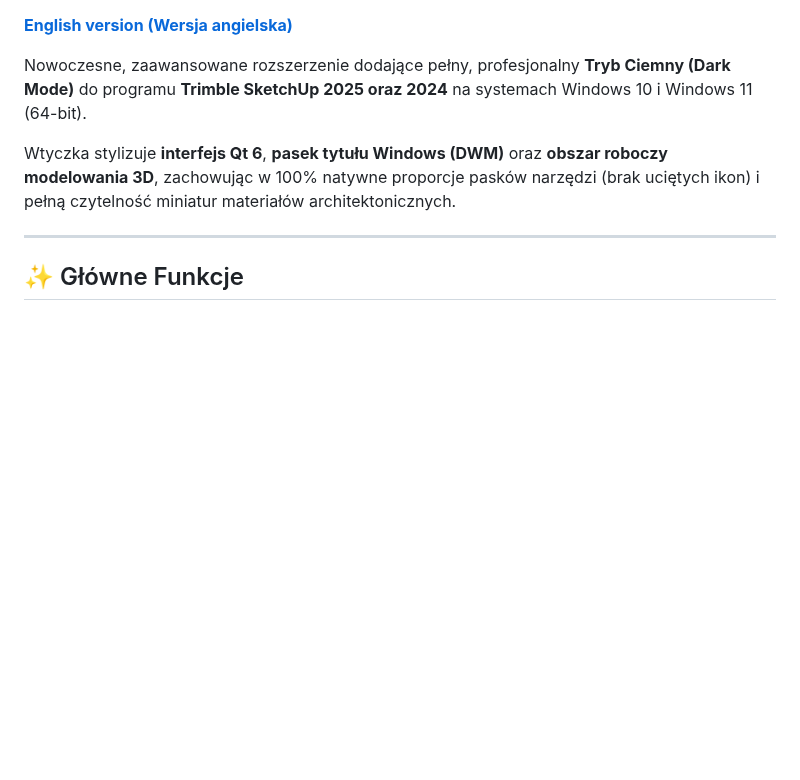
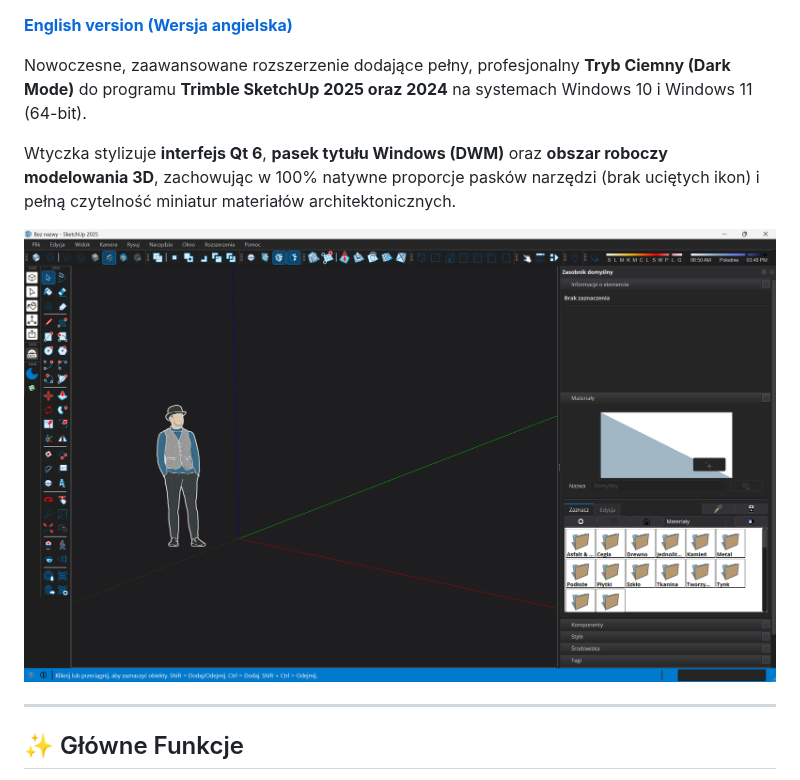
Before and after one commit to jakubix30/sketchup-dark-mode, a Markdown page: README_PL.md, the part around the change. GitHub-like rendering; pictures changed too: docs/screenshot.png (added); blank space fills up the shorter version.

Commit message:
docs: add full UI dark mode screenshot preview to README

```diff
--- a/README_PL.md
+++ b/README_PL.md
@@ -10,6 +10,8 @@
 Nowoczesne, zaawansowane rozszerzenie dodające pełny, profesjonalny **Tryb Ciemny (Dark Mode)** do programu **Trimble SketchUp 2025 oraz 2024** na systemach Windows 10 i Windows 11 (64-bit).
 
 Wtyczka stylizuje **interfejs Qt 6**, **pasek tytułu Windows (DWM)** oraz **obszar roboczy modelowania 3D**, zachowując w 100% natywne proporcje pasków narzędzi (brak uciętych ikon) i pełną czytelność miniatur materiałów architektonicznych.
+
+![Podgląd SketchUp Dark Mode](docs/screenshot.png)
 
 ---
 
```
Also changed, not shown: README.md (+2 -0 lines).
